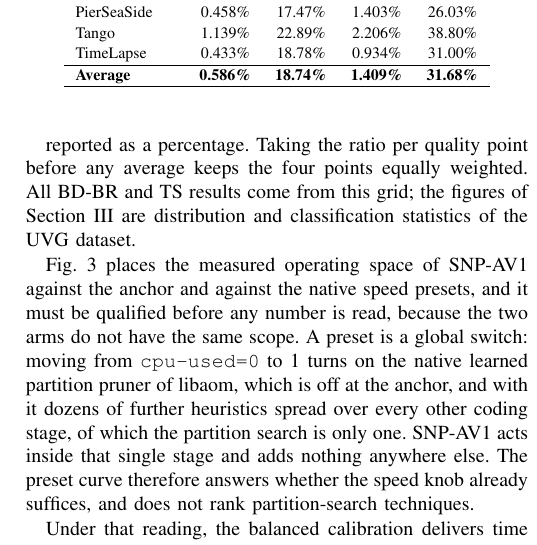
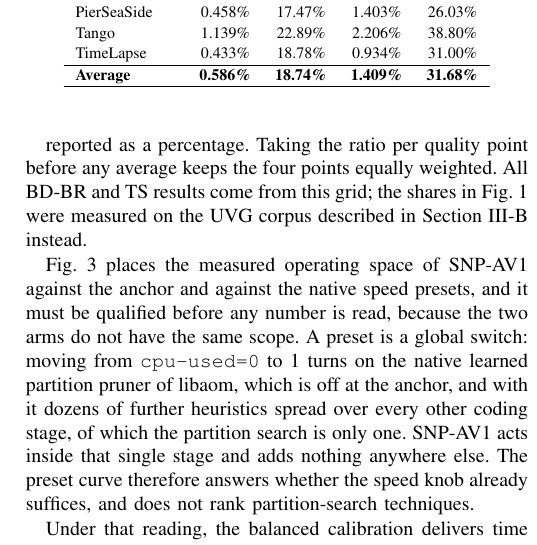
Before and after one commit to chiarorosa/docker-libaom, a LaTeX thesis (results/thesis/IEEE_Conference_Template/PAPER_LASCAS_2027_SNP-AV1.tex): part of one column of page 4 of 5, cut so that both start at the same text. Compiled offline with pdfLaTeX; a missing font is replaced by an installed copy or a similar font; a LaTeX package or settings file that is missing is left out.

Commit message:
Corrige a trava de procedencia das figuras na Secao IV
Dizia "the figures of Section III are distribution and classification statistics
of the UVG dataset". A Secao III tem uma unica figura, a 2, que e um diagrama
estrutural sem nenhuma medicao, e nenhuma figura do artigo e estatistica de
distribuicao ou de classificacao. A frase e residuo de uma versao anterior das
figuras e atribuia a Figura 2 dados que ela nao carrega.

A unica figura cuja medicao NAO vem da grade CTC e a Figura 1, e o que ela traz
sao fracoes de tempo de busca, medidas sobre o corpus UVG. A frase passa a
apontar para ela e para a Secao III-B, que e onde o corpus e definido, fechando
o par com a Secao II, que ja remete a III-B ao dar a origem dos 875.317 nos.

A trava continua fazendo o seu trabalho, que e impedir que o leitor confunda o
corpus de treino com o de avaliacao, e agora sem afirmar coisa errada. Fica
quatro caracteres mais longa, e o artigo segue em 4 paginas tecnicas mais 1 de
referencias.

```diff
--- a/results/thesis/IEEE_Conference_Template/PAPER_LASCAS_2027_SNP-AV1.tex
+++ b/results/thesis/IEEE_Conference_Template/PAPER_LASCAS_2027_SNP-AV1.tex
@@ -327,8 +327,8 @@ over the sequence set $S$ and the quality set $Q$,
 
 reported as a percentage. Taking the ratio per quality point before any average
 keeps the four points equally weighted. All BD-BR and TS results come from this
-grid; the figures of Section \ref{sec_method} are distribution and classification
-statistics of the UVG dataset.
+grid; the shares in Fig.~\ref{fig_shapes} were measured on the UVG corpus
+described in Section~\ref{sec_data} instead.
 
 Fig.~\ref{fig_space} places the measured operating space of SNP-AV1 against the
 anchor and against the native speed presets, and it must be qualified before any
```
